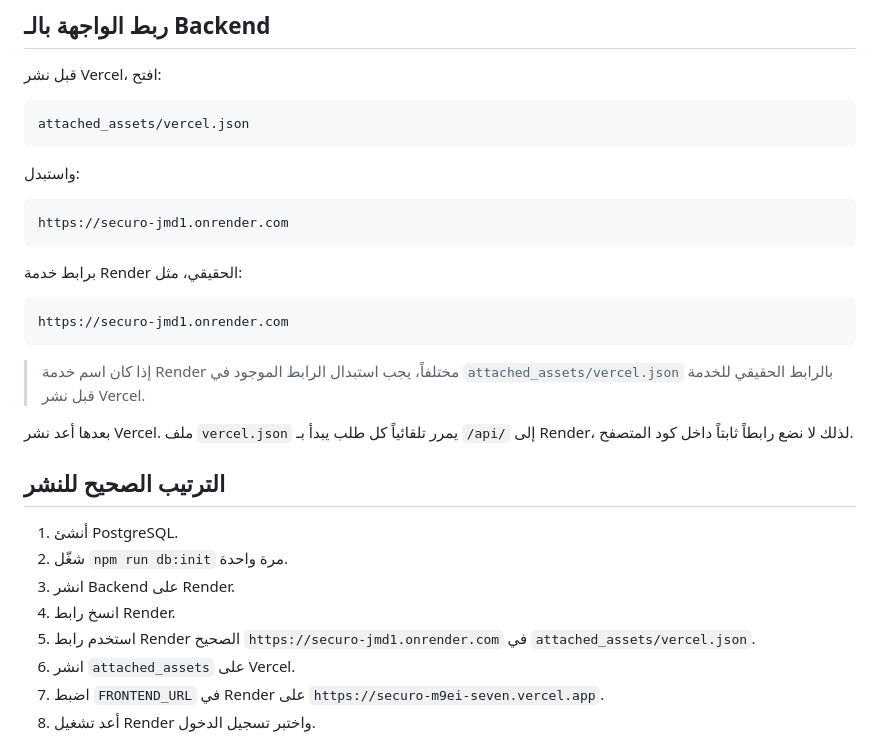
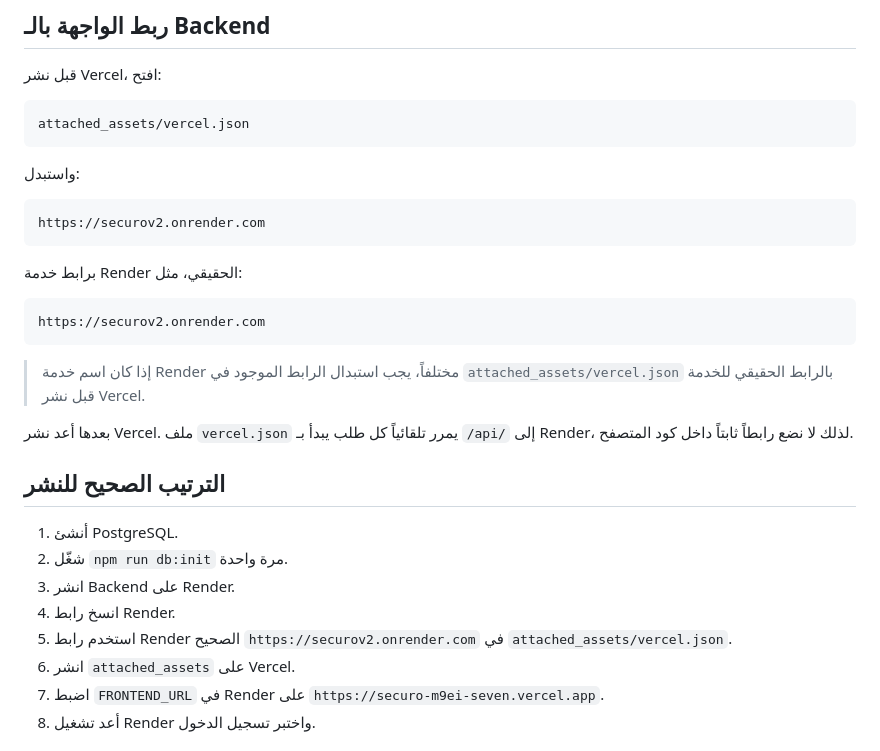
Before and after one commit to belhadejh-arch/Sec, a Markdown page: VERCEL.md, the part around the change. Drawn GitHub-style.

Commit message:
Update deployment documentation files
Replit-Commit-Author: Agent

````diff
--- a/VERCEL.md
+++ b/VERCEL.md
@@ -107,13 +107,13 @@ attached_assets/vercel.json
 واستبدل:
 
 ```text
-https://securo-jmd1.onrender.com
+https://securov2.onrender.com
 ```
 
 برابط خدمة Render الحقيقي، مثل:
 
 ```text
-https://securo-jmd1.onrender.com
+https://securov2.onrender.com
 ```
 
 > إذا كان اسم خدمة Render مختلفاً، يجب استبدال الرابط الموجود في
@@ -128,7 +128,7 @@ https://securo-jmd1.onrender.com
 2. شغّل `npm run db:init` مرة واحدة.
 3. انشر Backend على Render.
 4. انسخ رابط Render.
-5. استخدم رابط Render الصحيح `https://securo-jmd1.onrender.com` في `attached_assets/vercel.json`.
+5. استخدم رابط Render الصحيح `https://securov2.onrender.com` في `attached_assets/vercel.json`.
 6. انشر `attached_assets` على Vercel.
 7. اضبط `FRONTEND_URL` في Render على `https://securo-m9ei-seven.vercel.app`.
 8. أعد تشغيل Render واختبر تسجيل الدخول.
````
Also changed, not shown: replit.md (+1 -1 lines).
